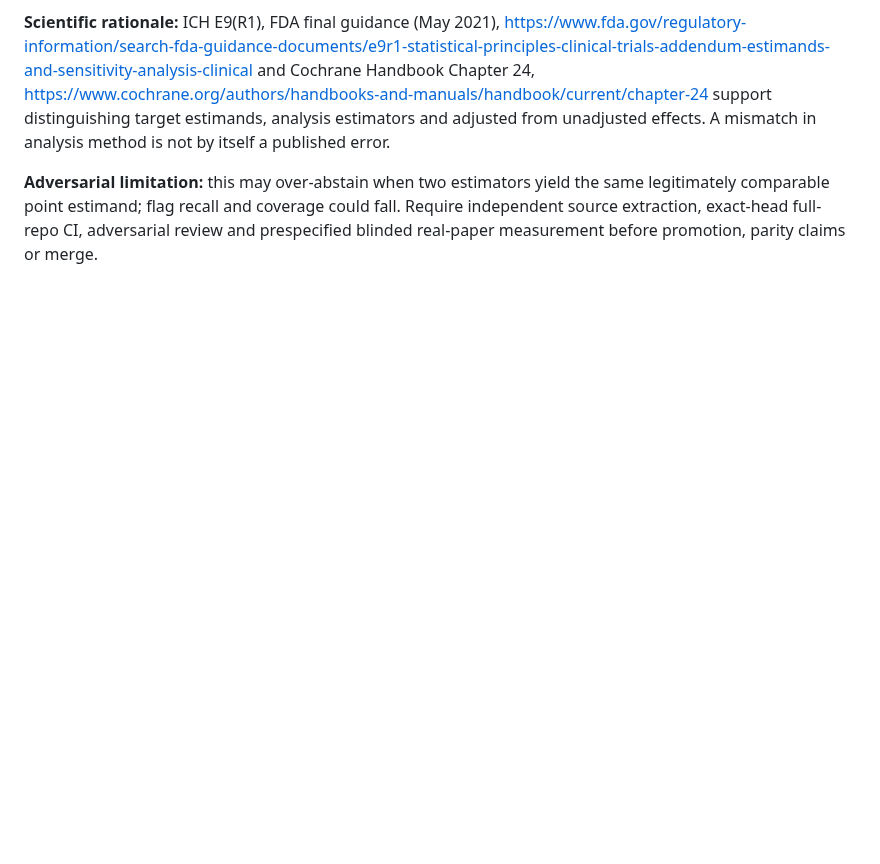
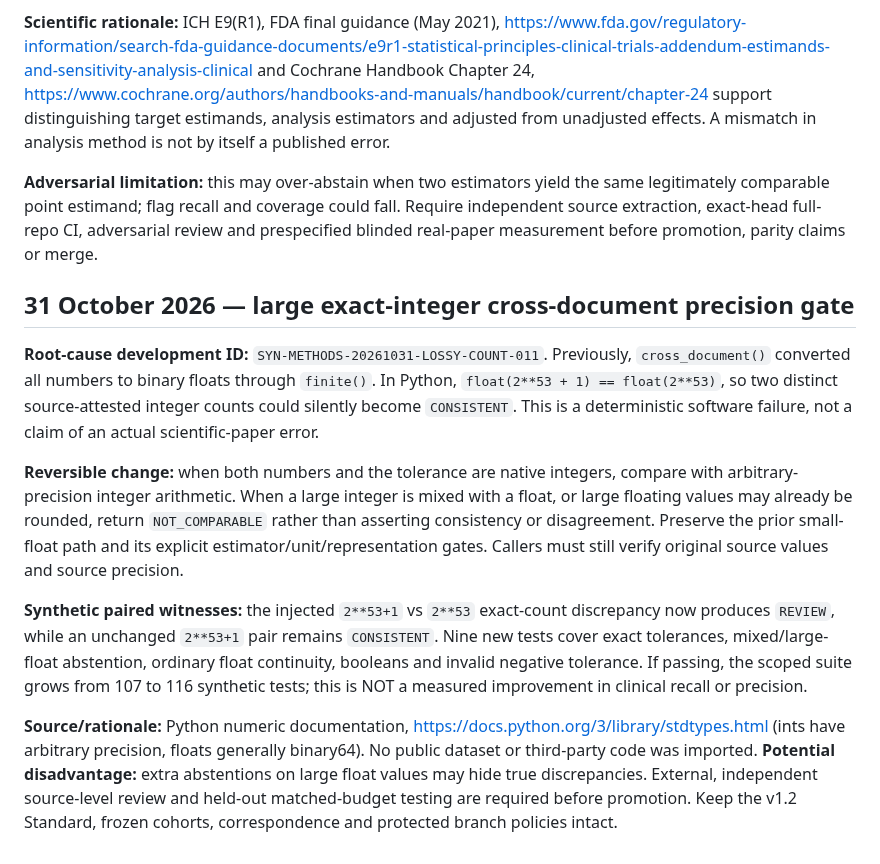
Before and after one commit to mahmood726-cyber/e156-ecosystem-starter, a Markdown page: docs/SYNTHESIS-v1.3-CANDIDATE.md, the part around the change. GitHub-like rendering; blank space fills up the shorter version.

Commit message:
Document exact-count precision failure, paired controls and validation limits

```diff
--- a/docs/SYNTHESIS-v1.3-CANDIDATE.md
+++ b/docs/SYNTHESIS-v1.3-CANDIDATE.md
@@ -143,3 +143,33 @@ effects. A mismatch in analysis method is not by itself a published error.
 legitimately comparable point estimand; flag recall and coverage could fall. Require
 independent source extraction, exact-head full-repo CI, adversarial review and prespecified
 blinded real-paper measurement before promotion, parity claims or merge.
+
+
+## 31 October 2026 — large exact-integer cross-document precision gate
+
+**Root-cause development ID:** `SYN-METHODS-20261031-LOSSY-COUNT-011`. Previously,
+`cross_document()` converted all numbers to binary floats through `finite()`. In
+Python, `float(2**53 + 1) == float(2**53)`, so two distinct source-attested integer
+counts could silently become `CONSISTENT`. This is a deterministic software
+failure, not a claim of an actual scientific-paper error.
+
+**Reversible change:** when both numbers and the tolerance are native integers,
+compare with arbitrary-precision integer arithmetic. When a large integer is mixed
+with a float, or large floating values may already be rounded, return
+`NOT_COMPARABLE` rather than asserting consistency or disagreement. Preserve the
+prior small-float path and its explicit estimator/unit/representation gates.
+Callers must still verify original source values and source precision.
+
+**Synthetic paired witnesses:** the injected `2**53+1` vs `2**53` exact-count
+discrepancy now produces `REVIEW`, while an unchanged `2**53+1` pair remains
+`CONSISTENT`. Nine new tests cover exact tolerances, mixed/large-float abstention,
+ordinary float continuity, booleans and invalid negative tolerance. If passing,
+the scoped suite grows from 107 to 116 synthetic tests; this is NOT a measured
+improvement in clinical recall or precision.
+
+**Source/rationale:** Python numeric documentation, https://docs.python.org/3/library/stdtypes.html
+(ints have arbitrary precision, floats generally binary64). No public dataset or
+third-party code was imported. **Potential disadvantage:** extra abstentions on
+large float values may hide true discrepancies. External, independent source-level
+review and held-out matched-budget testing are required before promotion. Keep the
+v1.2 Standard, frozen cohorts, correspondence and protected branch policies intact.
```
